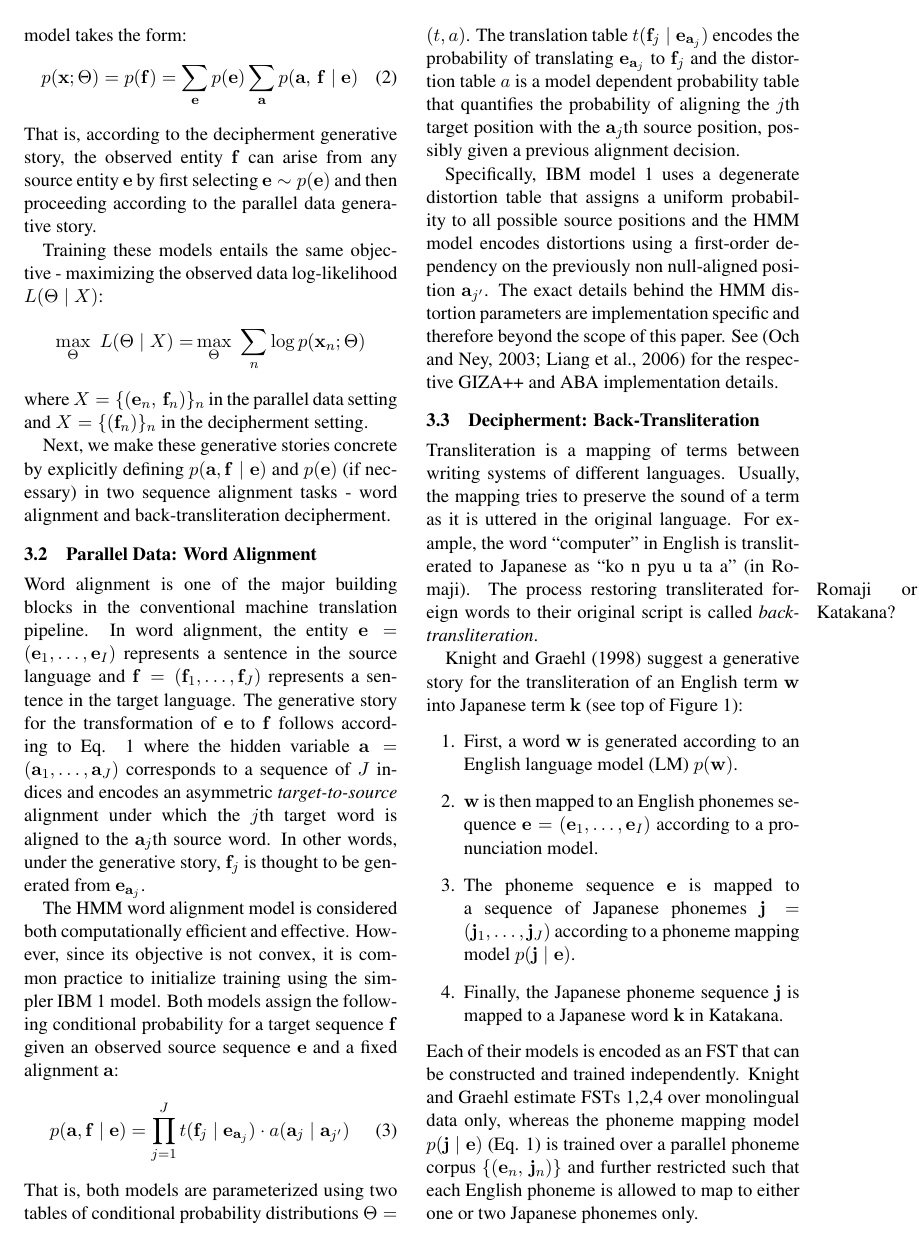
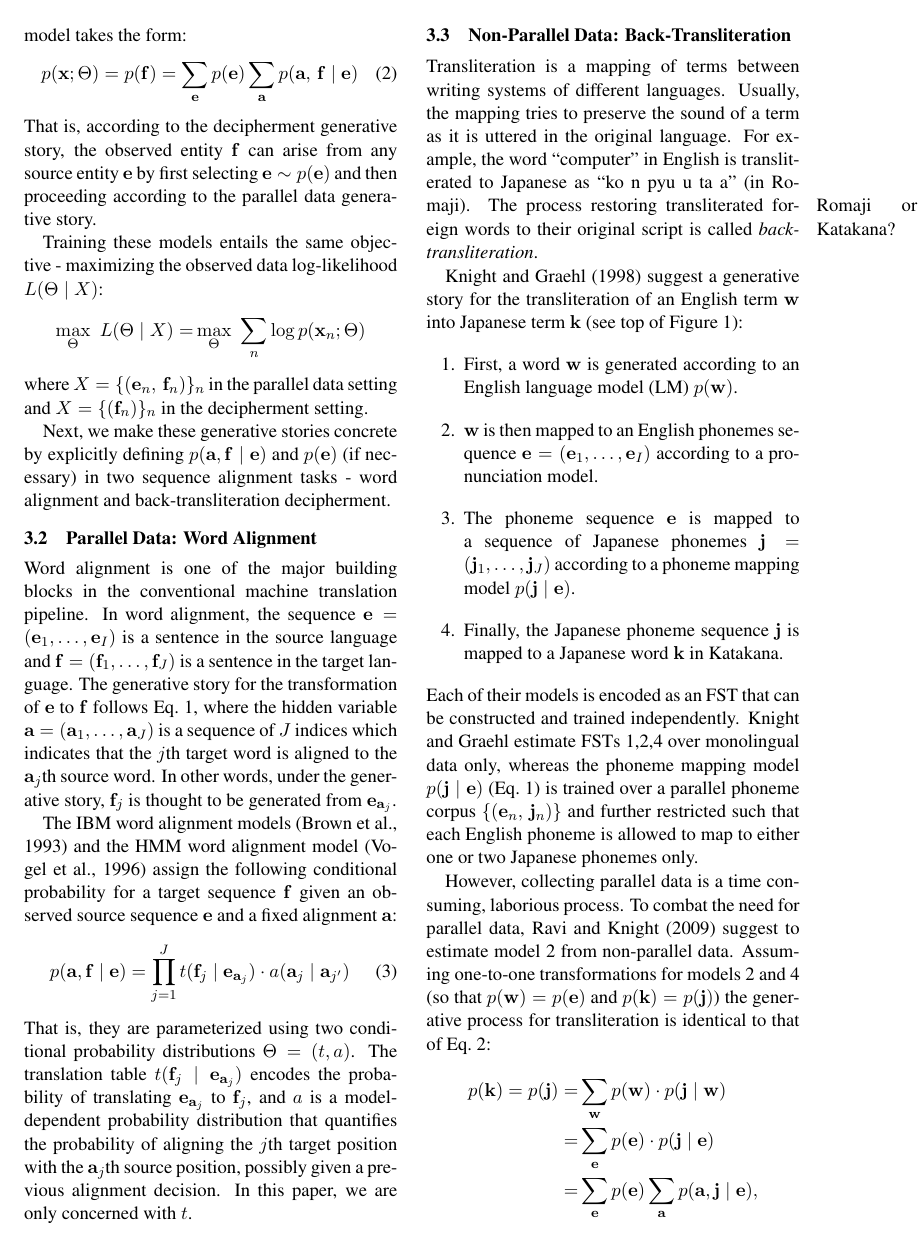
Before and after one commit to vaswani/ACL-symmetrize-paper, a LaTeX paper (acl2014.tex, which reads background.tex, math_definition.tex): page 3 of 9. Compiled offline with pdfLaTeX.

Commit message:
edits to background section

```diff
--- a/background.tex
+++ b/background.tex
@@ -40,23 +42,25 @@ Next, we make these generative stories concrete by explicitly defining $p(\va, \
 %In sequence alignment, we are given a sequence $e = (e_1, \ldots, e_I)$ comprising of source language entities and a sequence $f = (f_1, \ldots, f_J)$ comprising of target language entities (concretely, these entities can represent words or phonemes in each language) and are tasked with finding an alignment
 
 Word alignment is one of the major building blocks in the conventional machine translation pipeline.
-In word alignment, the entity $\ve = (\ve_1, \ldots, \ve_I)$ represents a sentence in the source language and $\vf = (\vf_1, \ldots, \vf_J)$ represents a sentence in the target language.
-The generative story for the transformation of $\ve$ to $\vf$ follows according to \eqn{eqn:parallel} where the hidden variable $\va = (\va_1, \ldots, \va_J)$ corresponds to a sequence of $J$ indices and encodes an asymmetric \emph{target-to-source} alignment under which the $j$th target word is aligned to the $\va_j$th source word.
+In word alignment, the sequence $\ve = (\ve_1, \ldots, \ve_I)$ is a sentence in the source language and $\vf = (\vf_1, \ldots, \vf_J)$ is a sentence in the target language.
+The generative story for the transformation of $\ve$ to $\vf$ follows \eqn{eqn:parallel}, where the hidden variable $\va = (\va_1, \ldots, \va_J)$ is a sequence of $J$ indices which indicates that the $j$th target word is aligned to the $\va_j$th source word.
 In other words, under the generative story, $\vf_j$ is thought to be generated from $\ve_{\va_j}$.
 
-The HMM word alignment model is considered both computationally efficient and effective. However, since its objective is not convex, it is common practice to initialize training using the simpler IBM 1 model.
-Both models assign the following conditional probability for a target sequence $\vf$ given an observed source sequence $\ve$ and a fixed alignment $\va$:
+%The HMM word alignment model is considered both computationally efficient and effective. However, since its objective is not convex, it is common practice to initialize training using the simpler IBM 1 model.
+The IBM word alignment models \cite{brown+alii:1993} and the HMM word alignment model \cite{vogel+alii:1996} assign the following conditional probability for a target sequence $\vf$ given an observed source sequence $\ve$ and a fixed alignment $\va$:
 \begin{equation}
 p(\va, \vf \mid \ve) = \prod_{j=1}^{J} t(\vf_j \mid \ve_{\va_j})\cdot a(\va_j \mid \va_{j'})
 \label{eqn:WA}
 \end{equation}
-That is, both models are parameterized using two tables of conditional probability distributions $\Theta=(t, a)$.
-The translation table $t(\vf_j \mid \ve_{\va_j})$ encodes the probability of translating $\ve_{\va_j}$ to $\vf_j$ and the distortion table $a$ is a model dependent probability table that quantifies the probability of aligning the $j$th target position with the $\va_j$th source position, possibly given a previous alignment decision.
+That is, they are parameterized using two conditional probability distributions $\Theta=(t, a)$.
+The translation table $t(\vf_j \mid \ve_{\va_j})$ encodes the probability of translating $\ve_{\va_j}$ to $\vf_j$, and $a$ is a model-dependent probability distribution that quantifies the probability of aligning the $j$th target position with the $\va_j$th source position, possibly given a previous alignment decision. In this paper, we are only concerned with $t$.
 
-Specifically, IBM model 1 uses a degenerate distortion table that assigns a uniform probability to all possible source positions and the HMM model encodes distortions using a first-order dependency on the previously non null-aligned position $\va_{j'}$.
+\iffalse
+IBM Model 1 uses a degenerate distortion table that assigns a uniform probability to all possible source positions, and the HMM model encodes distortions using a first-order dependency on the previously non null-aligned position $\va_{j'}$.
 The exact details behind the HMM distortion parameters are implementation specific and therefore beyond the scope of this paper. See \cite{och+ney:2003,liang+:2006:align} for the respective GIZA++ and ABA implementation details.
+\fi
 
-\subsection{Decipherment: Back-Transliteration}
+\subsection{Non-Parallel Data: Back-Transliteration}
 
 \begin{figure*}
 \begin{center}
@@ -85,7 +89,7 @@ Japanese word $\vk$ in Katakana.
 Each of their models is encoded as an FST that can be constructed and trained independently. Knight and Graehl estimate FSTs 1,2,4 over monolingual data only, whereas the phoneme mapping model $p(\vj \mid \ve)$ (\eqn{eqn:parallel}) is trained over a parallel phoneme corpus $\set{(\ve_{n},\, \vj_{n})}$ and further restricted such that each English phoneme is allowed to map to either one or two Japanese phonemes only.
 
 However, collecting parallel data is a time consuming, laborious process.
-To combat the need for parallel data, Ravi and Knight \shortcite{RK09} suggest to estimate model 2 in the decipherment setting, for which only Japanese words $K=\set{\vk_n}_{n=1}^{|K|}$ need be collected.
+To combat the need for parallel data, Ravi and Knight \shortcite{RK09} suggest to estimate model 2 from non-parallel data. %, for which only Japanese words $K=\set{\vk_n}_{n=1}^{|K|}$ need be collected.
 Assuming one-to-one transformations for models 2 and 4
 (so that $p(\vw) = p(\ve)$ and $p(\vk) = p(\vj)$)
 the generative process for transliteration is identical to that of \eqn{eqn:decipherment}:
--- a/math_definition.tex
+++ b/math_definition.tex
@@ -63,7 +63,7 @@
 \newcommand{\PP}{P_0}
 \newcommand{\QQ}{P_1}
 \newcommand{\PTheta}{P_\Theta}
-\newcommand{\eqn}[1]{Eq. \ref{#1}}
+\newcommand{\eqn}[1]{Eq.~\ref{#1}}
 \newcommand{\set}[1]{\{#1\}}
 
 
```
Also changed, not shown: background.tex (27 more changed lines).
